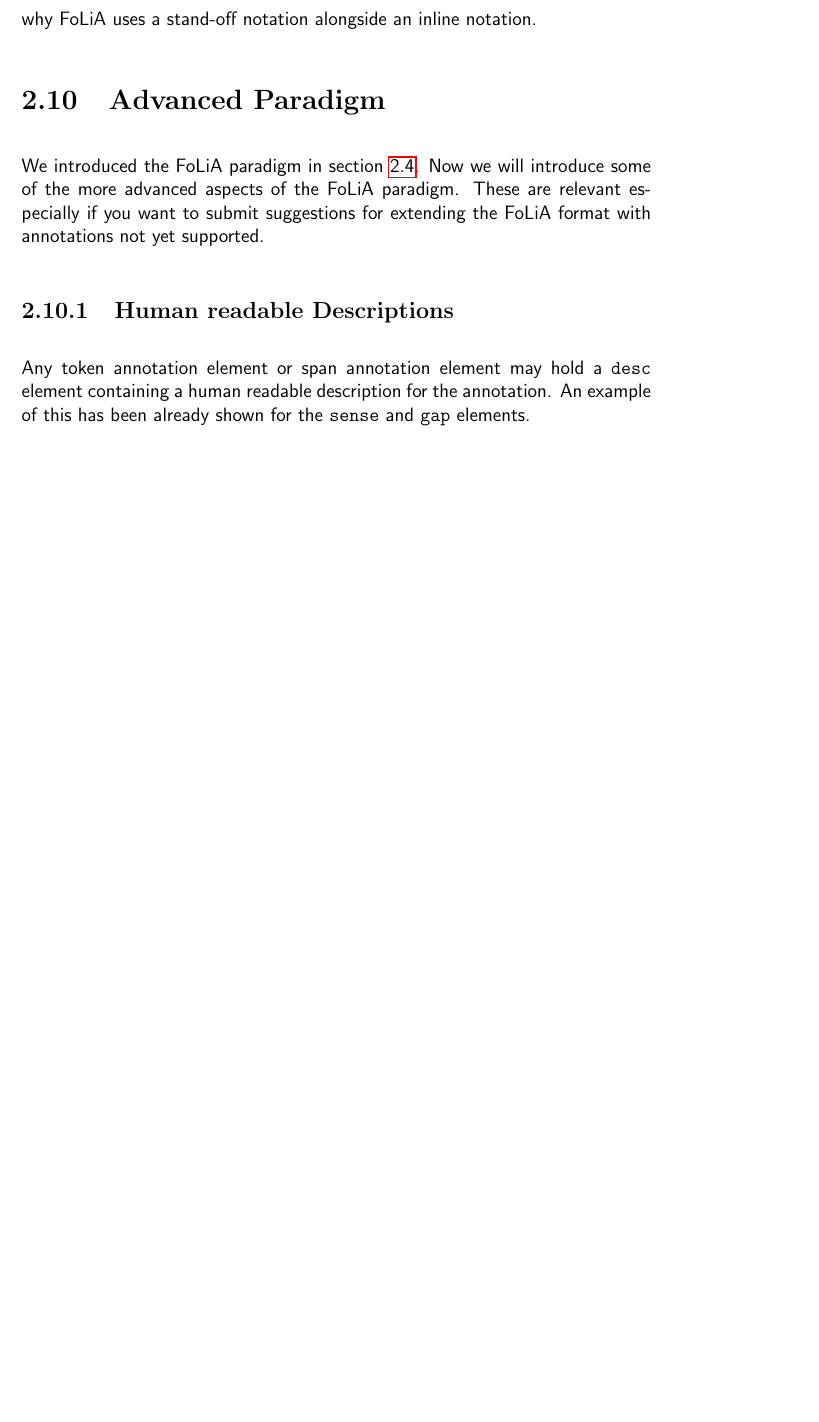
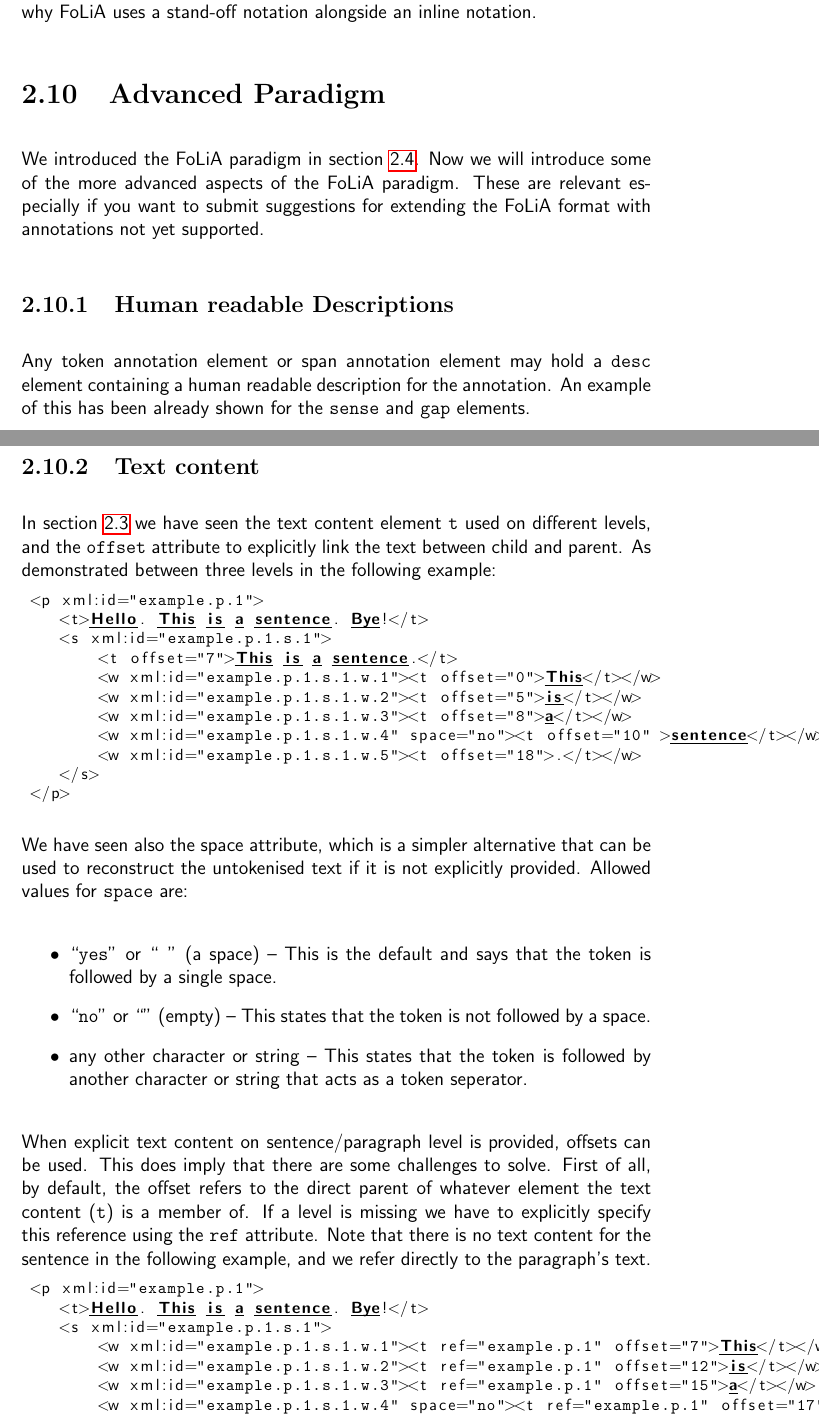
Before and after one commit to proycon/folia, a LaTeX thesis (docs/folia.tex): part of page 38 of 46 before the commit and two parts of pages 38 and 39 of 48 after it, the two joined at a grey line, cut so that both start at the same text, the shorter picture padded with empty space. Compiled offline with pdfLaTeX.

Commit message:
Added token offsets
git-svn-id: https://ilk.uvt.nl/svn/trunk/FoLiA/trunk@9592 12f355fe-0486-481a-ad91-c297ab22b4e3

```diff
--- a/docs/folia.tex
+++ b/docs/folia.tex
@@ -1269,3 +1283,41 @@ We introduced the FoLiA paradigm in section~\ref{sec:paradigm}. Now we will intr
 
 Any token annotation element or span annotation element may hold a \texttt{desc} element containing a human readable description for the annotation. An example of this has been already shown for the \texttt{sense} and \texttt{gap} elements.
 
+\subsection{Text content}
+\label{sec:textcontent}
+
+In section~\ref{sec:basics} we have seen the text content element \texttt{t} used on different levels, and the \texttt{offset} attribute to explicitly link the text between child and parent. As demonstrated between three levels in the following example:
+
+\begin{lstlisting}[language=xml]
+ <p xml:id="example.p.1">
+    <t>Hello. This is a sentence. Bye!</t>
+    <s xml:id="example.p.1.s.1">
+        <t offset="7">This is a sentence.</t>
+        <w xml:id="example.p.1.s.1.w.1"><t offset="0">This</t></w>
+        <w xml:id="example.p.1.s.1.w.2"><t offset="5">is</t></w>
+        <w xml:id="example.p.1.s.1.w.3"><t offset="8">a</t></w>
+        <w xml:id="example.p.1.s.1.w.4" space="no"><t offset="10" >sentence</t></w>
+        <w xml:id="example.p.1.s.1.w.5"><t offset="18">.</t></w>
+    </s>
+ </p>
+\end{lstlisting}
+
+We have seen also the space attribute, which is a simpler alternative that can be used to reconstruct the untokenised text if it is not explicitly provided. Allowed values for \texttt{space} are:
+
+\begin{itemize}
+\item ``\texttt{yes}'' or ``\texttt{ }'' (a space) -- This is the default and says that the token is followed by a single space.
+\item ``\texttt{no}'' or ``\texttt{}'' (empty) -- This states that the token is not followed by a space.
+\item any other character or string -- This states that the token is followed by another character or string that acts as a token seperator.
+\end{itemize}
+
+When explicit text content on sentence/paragraph level is provided, offsets can be used. This does imply that there are some challenges to solve. First of all, by default, the offset refers to the direct parent of whatever element the text content (\texttt{t}) is a member of. If a level is missing we have to explicitly specify this reference using the \texttt{ref} attribute. Note that there is no text content for the sentence in the following example, and we refer directly to the paragraph's text.
+
+\begin{lstlisting}[language=xml]
+ <p xml:id="example.p.1">
+    <t>Hello. This is a sentence. Bye!</t>
+    <s xml:id="example.p.1.s.1">
+        <w xml:id="example.p.1.s.1.w.1"><t ref="example.p.1" offset="7">This</t></w>
+        <w xml:id="example.p.1.s.1.w.2"><t ref="example.p.1" offset="12">is</t></w>
+        <w xml:id="example.p.1.s.1.w.3"><t ref="example.p.1" offset="15">a</t></w>
+        <w xml:id="example.p.1.s.1.w.4" space="no"><t ref="example.p.1" offset="17" >sentence</t></w>
+        <w xml:id="example.p.1.s.1.w.5"><t ref="example.p.1" offset="25">.</t></w>
```
Also changed, not shown: docs/folia.pdf, docs/folia.tex (63 more changed lines), 1 other file.
